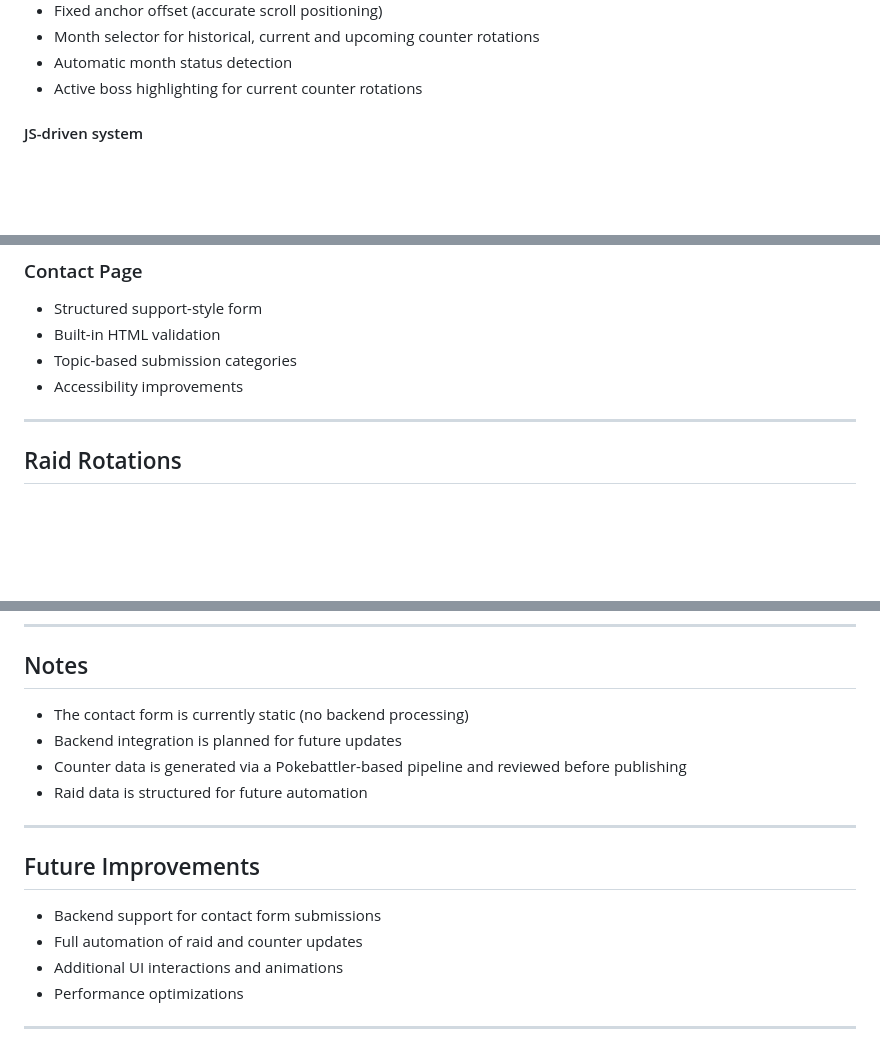
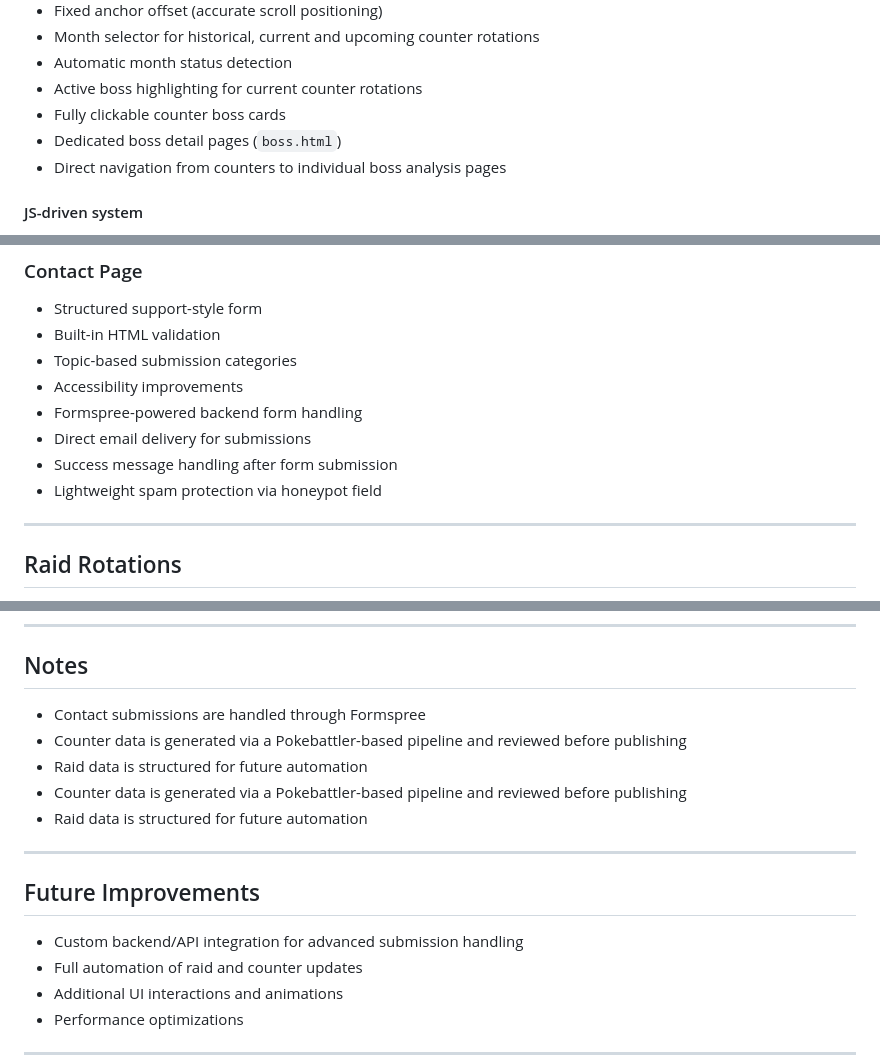
Before and after one commit to StormHB/arcanine_go_project, a Markdown page: README.md, 3 parts joined by grey strips. Drawn GitHub-style; blank space fills up the shorter version.

Commit message:
docs: update changelog and README for boss pages and contact backend

```diff
--- a/README.md
+++ b/README.md
@@ -85,6 +85,9 @@ This project focuses on:
 - Month selector for historical, current and upcoming counter rotations
 - Automatic month status detection
 - Active boss highlighting for current counter rotations
+- Fully clickable counter boss cards
+- Dedicated boss detail pages (`boss.html`)
+- Direct navigation from counters to individual boss analysis pages
 
 #### JS-driven system
 
@@ -222,6 +225,10 @@ Generated data is reviewed manually before being used in the application.
 - Built-in HTML validation
 - Topic-based submission categories
 - Accessibility improvements
+- Formspree-powered backend form handling
+- Direct email delivery for submissions
+- Success message handling after form submission
+- Lightweight spam protection via honeypot field
 
 ---
 
@@ -264,8 +271,9 @@ This project was built to:
 
 ## Notes
 
-- The contact form is currently static (no backend processing)
-- Backend integration is planned for future updates
+- Contact submissions are handled through Formspree
+- Counter data is generated via a Pokebattler-based pipeline and reviewed before publishing
+- Raid data is structured for future automation
 - Counter data is generated via a Pokebattler-based pipeline and reviewed before publishing
 - Raid data is structured for future automation
 
@@ -273,7 +281,7 @@ This project was built to:
 
 ## Future Improvements
 
-- Backend support for contact form submissions
+- Custom backend/API integration for advanced submission handling
 - Full automation of raid and counter updates
 - Additional UI interactions and animations
 - Performance optimizations
```
Also changed, not shown: CHANGELOG.md (+23 -0 lines).
